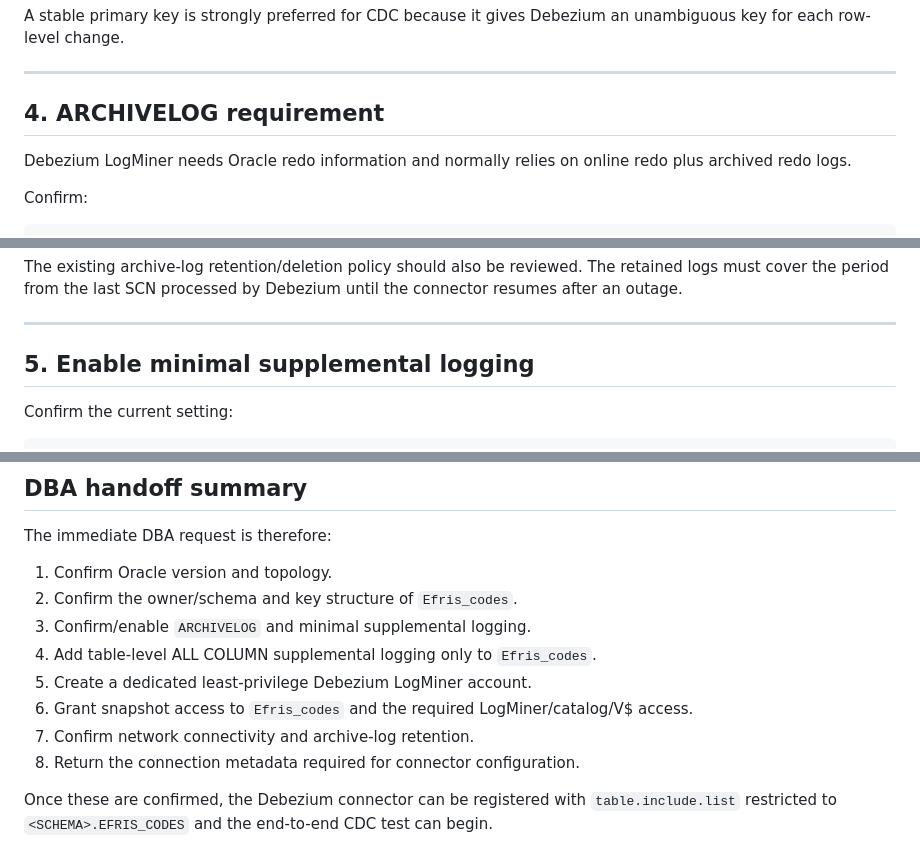
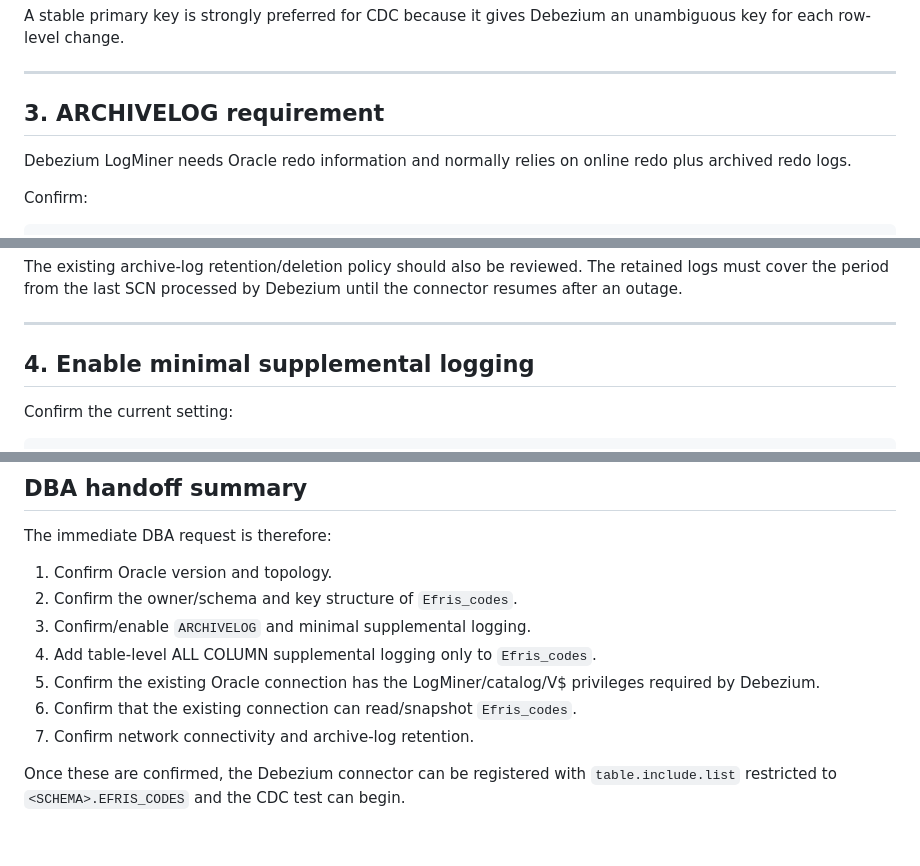
Before and after one commit to Kasuletrevor/clickhouse_poc, a Markdown page: docs/oracle-debezium-efris-codes-poc.md, 3 parts joined by grey strips. GitHub-like rendering.

```diff
--- a/docs/oracle-debezium-efris-codes-poc.md
+++ b/docs/oracle-debezium-efris-codes-poc.md
@@ -136,7 +128,7 @@ A stable primary key is strongly preferred for CDC because it gives Debezium an
 
 ---
 
-## 4. ARCHIVELOG requirement
+## 3. ARCHIVELOG requirement
 
 Debezium LogMiner needs Oracle redo information and normally relies on online redo plus archived redo logs.
 
@@ -159,7 +151,7 @@ The existing archive-log retention/deletion policy should also be reviewed. The
 
 ---
 
-## 5. Enable minimal supplemental logging
+## 4. Enable minimal supplemental logging
 
 Confirm the current setting:
 
@@ -377,9 +356,8 @@ The immediate DBA request is therefore:
 2. Confirm the owner/schema and key structure of `Efris_codes`.
 3. Confirm/enable `ARCHIVELOG` and minimal supplemental logging.
 4. Add table-level ALL COLUMN supplemental logging only to `Efris_codes`.
-5. Create a dedicated least-privilege Debezium LogMiner account.
-6. Grant snapshot access to `Efris_codes` and the required LogMiner/catalog/V$ access.
+5. Confirm the existing Oracle connection has the LogMiner/catalog/V$ privileges required by Debezium.
+6. Confirm that the existing connection can read/snapshot `Efris_codes`.
 7. Confirm network connectivity and archive-log retention.
-8. Return the connection metadata required for connector configuration.
 
-Once these are confirmed, the Debezium connector can be registered with `table.include.list` restricted to `<SCHEMA>.EFRIS_CODES` and the end-to-end CDC test can begin.
+Once these are confirmed, the Debezium connector can be registered with `table.include.list` restricted to `<SCHEMA>.EFRIS_CODES` and the CDC test can begin.
```
Also changed, not shown: other parts of docs/oracle-debezium-efris-codes-poc.md (+44 -65 lines).
